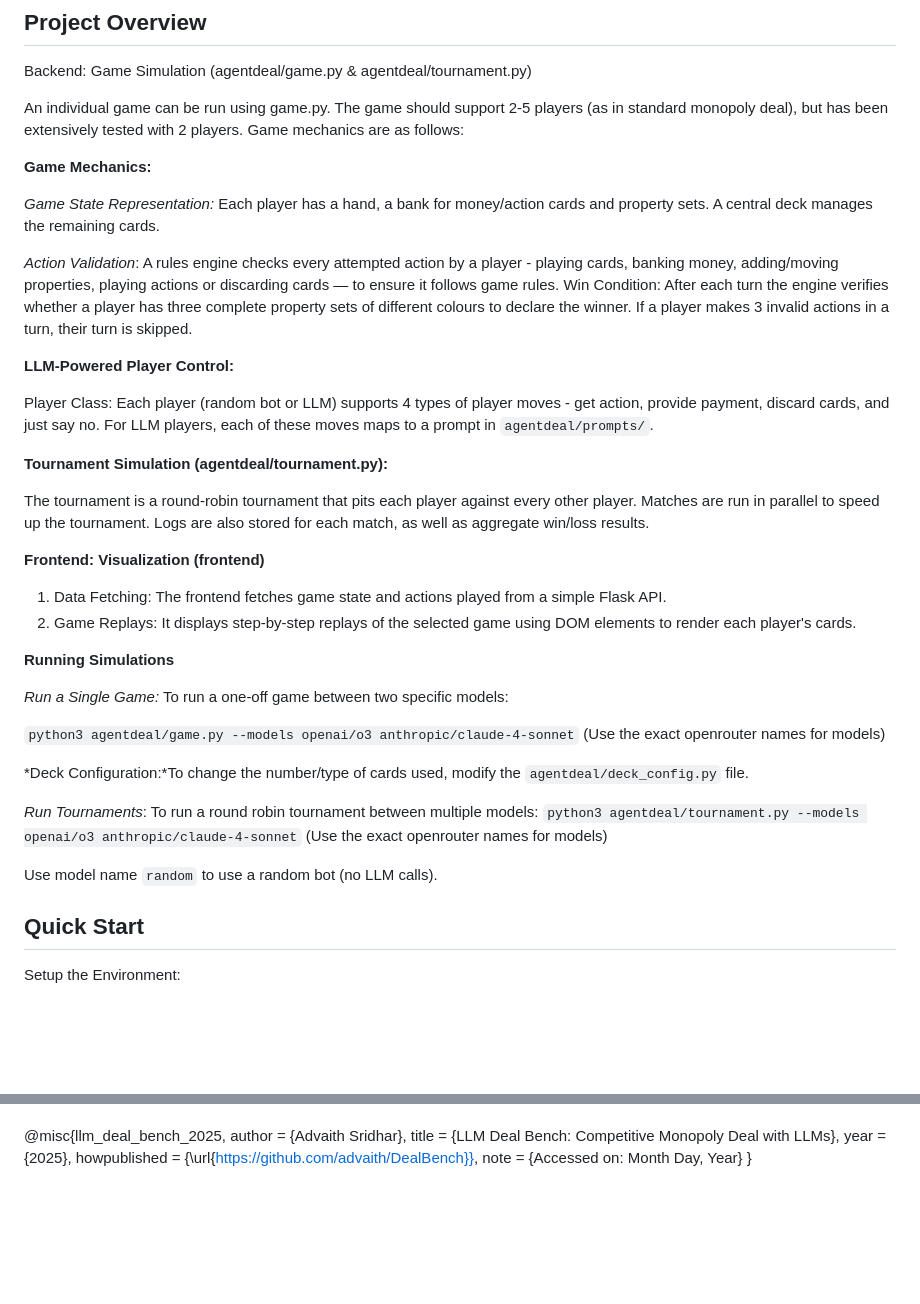
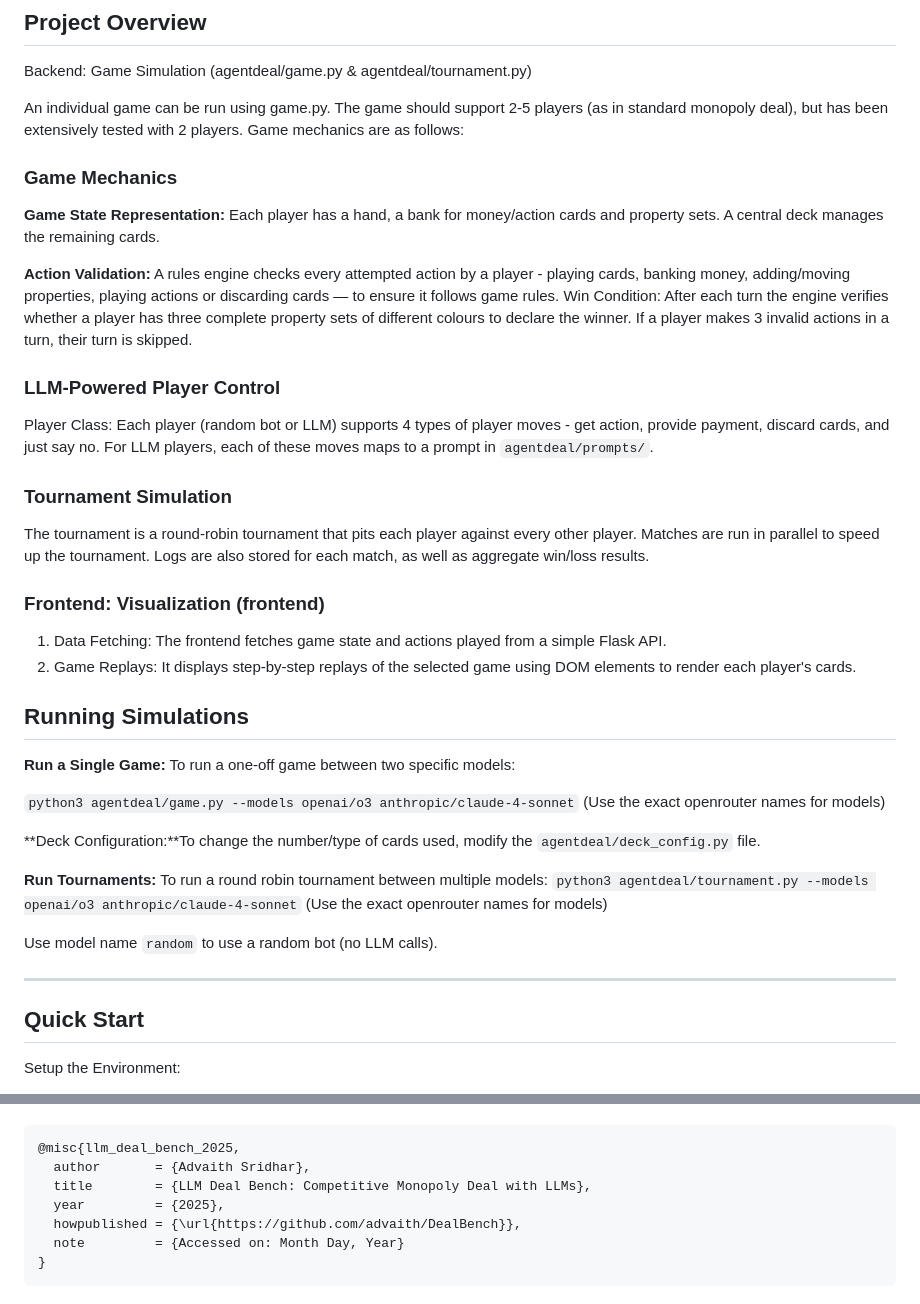
Before and after one commit to Ads97/DealBench, a Markdown page: README.MD, 2 parts joined by grey strips. Rendered like a GitHub page; blank space fills up the shorter version.

````diff
--- a/README.MD
+++ b/README.MD
@@ -6,39 +6,41 @@ Backend: Game Simulation (agentdeal/game.py & agentdeal/tournament.py)
 
 An individual game can be run using game.py. The game should support 2-5 players (as in standard monopoly deal), but has been extensively tested with 2 players. Game mechanics are as follows:
 
-**Game Mechanics:**
+### Game Mechanics
 
-*Game State Representation:* Each player has a hand, a bank for money/action cards and property sets. A central deck manages the remaining cards.
+**Game State Representation:** Each player has a hand, a bank for money/action cards and property sets. A central deck manages the remaining cards.
 
-*Action Validation*: A rules engine checks every attempted action by a player - playing cards, banking money, adding/moving properties, playing actions or discarding cards — to ensure it follows game rules.
+**Action Validation:** A rules engine checks every attempted action by a player - playing cards, banking money, adding/moving properties, playing actions or discarding cards — to ensure it follows game rules.
 Win Condition: After each turn the engine verifies whether a player has three complete property sets of different colours to declare the winner. If a player makes 3 invalid actions in a turn, their turn is skipped.
 
-**LLM-Powered Player Control:**
+### LLM-Powered Player Control
 
 Player Class: Each player (random bot or LLM) supports 4 types of player moves - get action, provide payment, discard cards, and just say no. For LLM players, each of these moves maps to a prompt in `agentdeal/prompts/`.
 
-**Tournament Simulation (agentdeal/tournament.py):**
+### Tournament Simulation
 
 The tournament is a round-robin tournament that pits each player against every other player. Matches are run in parallel to speed up the tournament. Logs are also stored for each match, as well as aggregate win/loss results.
 
-**Frontend: Visualization (frontend)**
+### Frontend: Visualization (frontend)
 1. Data Fetching: The frontend fetches game state and actions played from a simple Flask API.
 2. Game Replays: It displays step-by-step replays of the selected game using DOM elements to render each player's cards.
 
-**Running Simulations**
+## Running Simulations
 
-*Run a Single Game:* To run a one-off game between two specific models:
+**Run a Single Game:** To run a one-off game between two specific models:
 
 `python3 agentdeal/game.py --models openai/o3 anthropic/claude-4-sonnet`
 (Use the exact openrouter names for models)
 
-*Deck Configuration:*To change the number/type of cards used, modify the `agentdeal/deck_config.py` file.
+**Deck Configuration:**To change the number/type of cards used, modify the `agentdeal/deck_config.py` file.
 
-*Run Tournaments*: To run a round robin tournament between multiple models:
+**Run Tournaments:** To run a round robin tournament between multiple models:
 `python3 agentdeal/tournament.py --models openai/o3 anthropic/claude-4-sonnet`
 (Use the exact openrouter names for models)
 
 Use model name `random` to use a random bot (no LLM calls).
+
+---
 
 ## Quick Start
 Setup the Environment:
@@ -61,4 +65,5 @@ Made with ❤️ by Advaith Sridhar. Not affiliated with Hasbro. Non commercial
 
+```bibtex
 @misc{llm_deal_bench_2025,
   author       = {Advaith Sridhar},
   title        = {LLM Deal Bench: Competitive Monopoly Deal with LLMs},
@@ -66,3 +71,4 @@ Made with ❤️ by Advaith Sridhar. Not affiliated with Hasbro. Non commercial
   howpublished = {\url{https://github.com/advaith/DealBench}},
   note         = {Accessed on: Month Day, Year}
 }
+```
````
Also changed, not shown: other parts of README.MD (+4 -2 lines).
